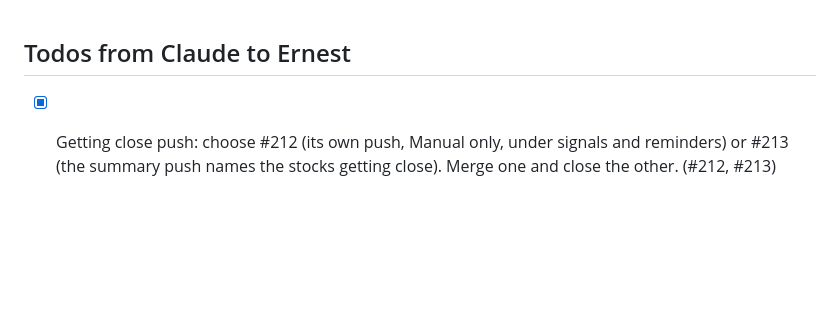
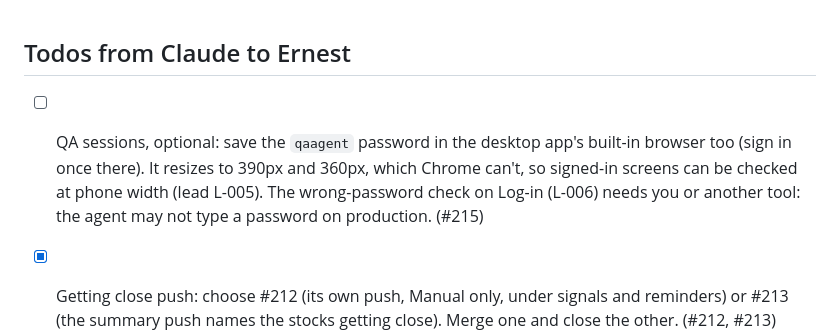
Before and after one commit to ernestbofill/strategy-trading-lab, a Markdown page: TODO.md, the part around the change. GitHub-like rendering; blank space fills up the shorter version.

Commit message:
Add the QA browser login step to TODO.md
Co-Authored-By: Claude Opus 5.5 <noreply@anthropic.com>

```diff
--- a/TODO.md
+++ b/TODO.md
@@ -1,5 +1,6 @@
 
 ## Todos from Claude to Ernest
+- [ ] QA sessions, optional: save the `qaagent` password in the desktop app's built-in browser too (sign in once there). It resizes to 390px and 360px, which Chrome can't, so signed-in screens can be checked at phone width (lead L-005). The wrong-password check on Log-in (L-006) needs you or another tool: the agent may not type a password on production. (#215)
 - [x] Getting close push: choose #212 (its own push, Manual only, under signals and reminders) or #213 (the summary push names the stocks getting close). Merge one and close the other. (#212, #213) Ernest chose #213, 2026-11-10.
 - [x] Spaceship (domain → Email forwarding): forward `contact@strategytradinglab.com` to your inbox and send it a test mail. Claude then puts the address on the legal notice and the privacy policy (item 26). (#187) Done by Ernest, 2026-11-08; the address is on the legal pages since #198.
 - [x] GitHub, Settings → Branches (or Rules) for `main`: untick "Require branches to be up to date before merging", keeping the `backend` and `frontend` required checks. Versions no longer clash, so it's not needed (done by Ernest, 2026-11-08). (#185)
```
